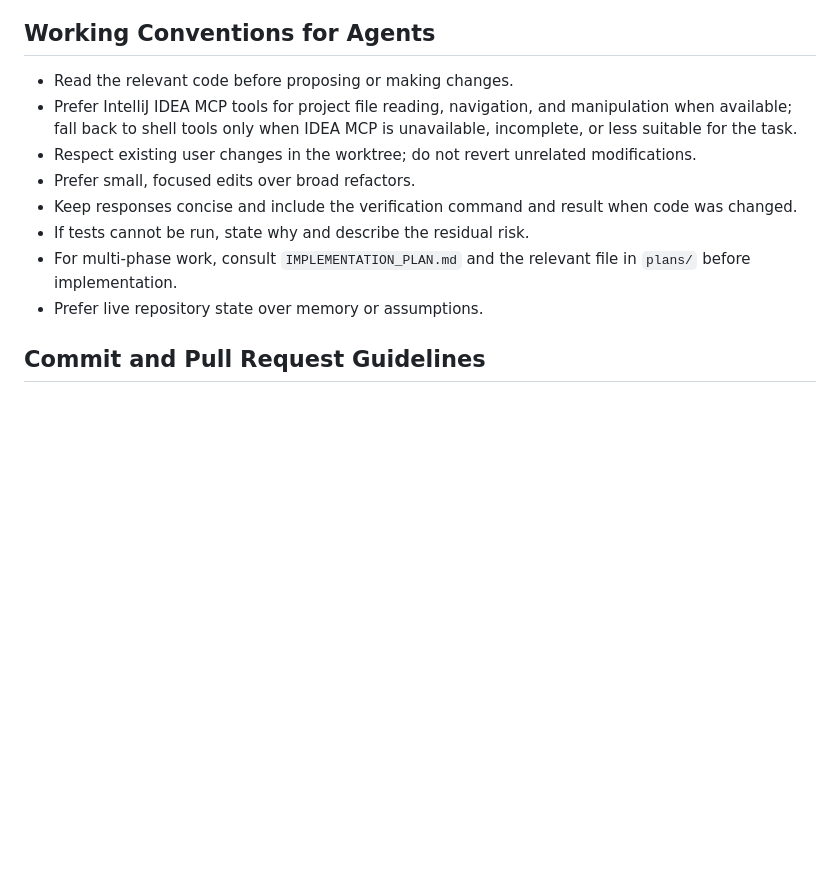
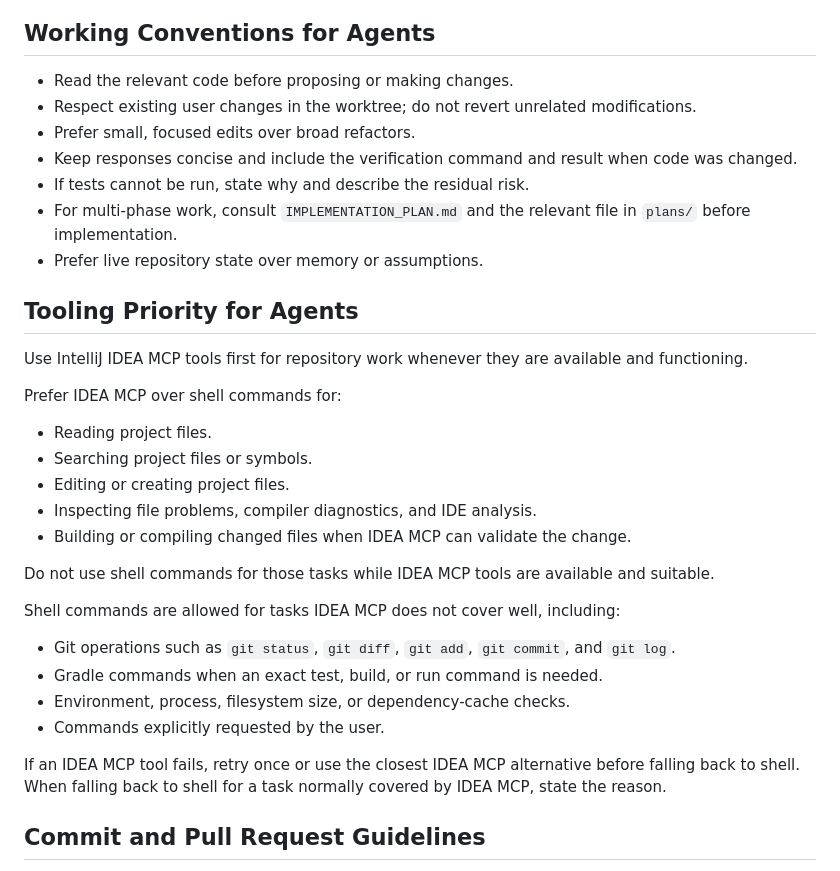
Before and after one commit to petrsychrava/Metabion, a Markdown page: AGENTS.md, the part around the change. Rendered like a GitHub page; blank space fills up the shorter version.

Commit message:
Updating AGENTS.md to force codex to follow idea mcp more strictly

```diff
--- a/AGENTS.md
+++ b/AGENTS.md
@@ -126,13 +126,35 @@ Security-sensitive changes need extra care and focused verification.
 ## Working Conventions for Agents
 
 - Read the relevant code before proposing or making changes.
-- Prefer IntelliJ IDEA MCP tools for project file reading, navigation, and manipulation when available; fall back to shell tools only when IDEA MCP is unavailable, incomplete, or less suitable for the task.
 - Respect existing user changes in the worktree; do not revert unrelated modifications.
 - Prefer small, focused edits over broad refactors.
 - Keep responses concise and include the verification command and result when code was changed.
 - If tests cannot be run, state why and describe the residual risk.
 - For multi-phase work, consult `IMPLEMENTATION_PLAN.md` and the relevant file in `plans/` before implementation.
 - Prefer live repository state over memory or assumptions.
+
+## Tooling Priority for Agents
+
+Use IntelliJ IDEA MCP tools first for repository work whenever they are available and functioning.
+
+Prefer IDEA MCP over shell commands for:
+
+- Reading project files.
+- Searching project files or symbols.
+- Editing or creating project files.
+- Inspecting file problems, compiler diagnostics, and IDE analysis.
+- Building or compiling changed files when IDEA MCP can validate the change.
+
+Do not use shell commands for those tasks while IDEA MCP tools are available and suitable.
+
+Shell commands are allowed for tasks IDEA MCP does not cover well, including:
+
+- Git operations such as `git status`, `git diff`, `git add`, `git commit`, and `git log`.
+- Gradle commands when an exact test, build, or run command is needed.
+- Environment, process, filesystem size, or dependency-cache checks.
+- Commands explicitly requested by the user.
+
+If an IDEA MCP tool fails, retry once or use the closest IDEA MCP alternative before falling back to shell. When falling back to shell for a task normally covered by IDEA MCP, state the reason.
 
 ## Commit and Pull Request Guidelines
 
```
